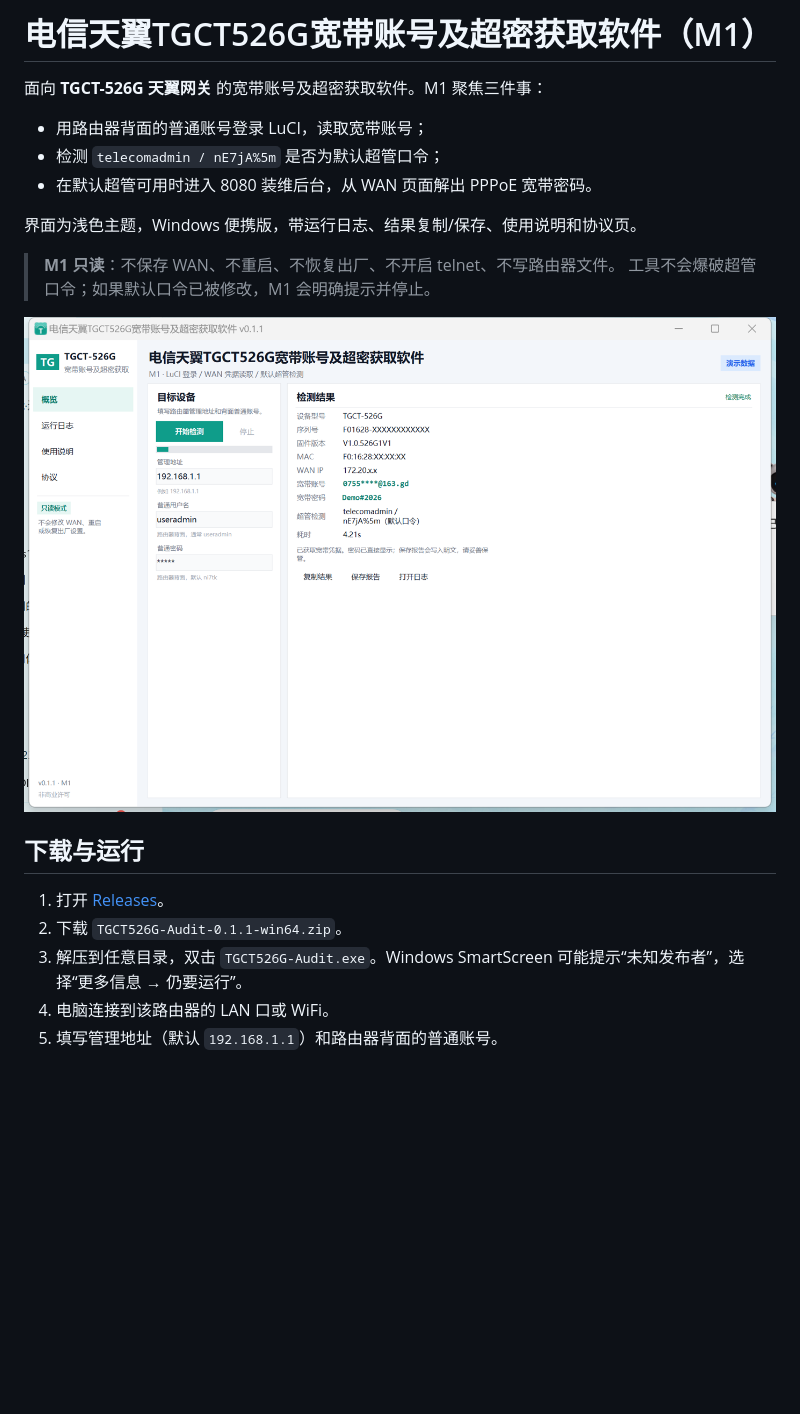
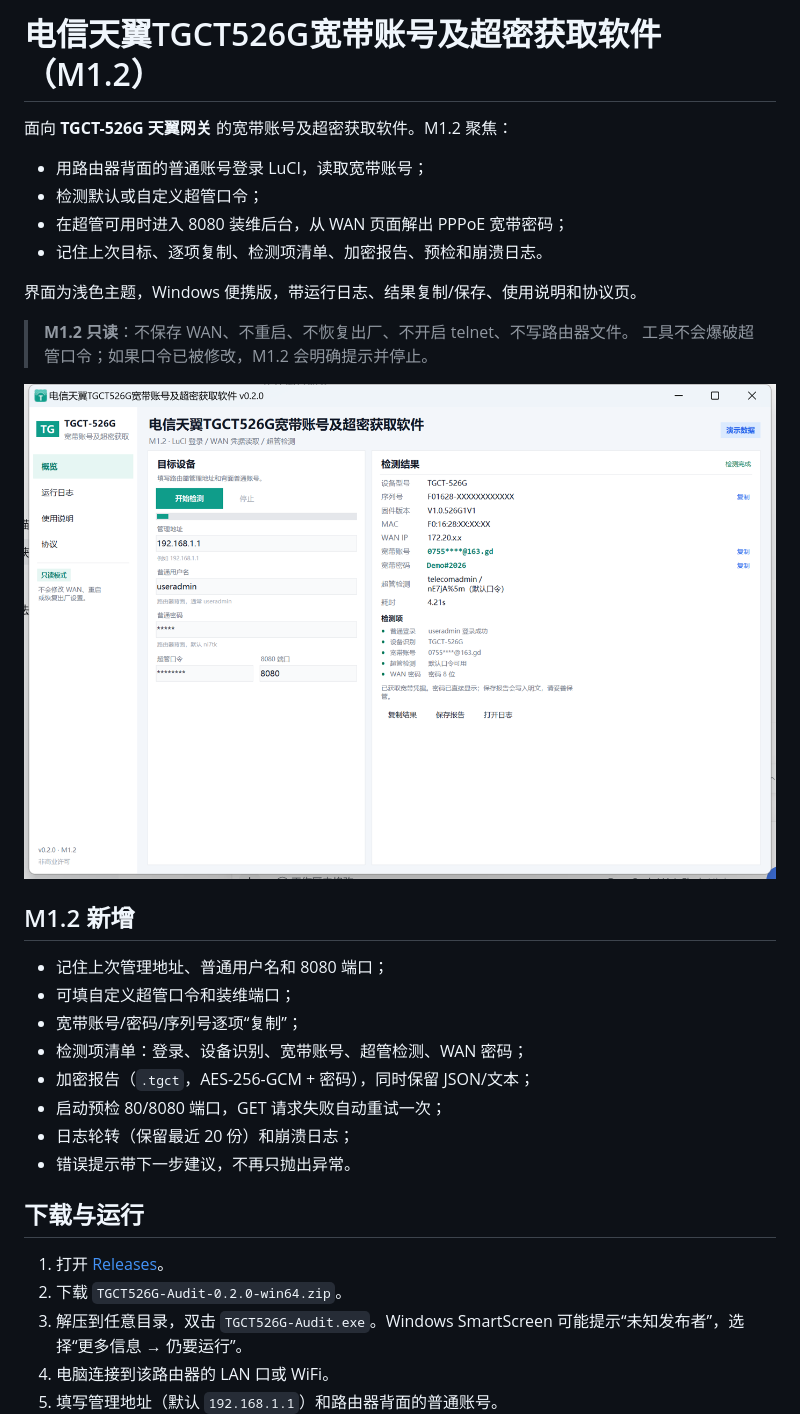
Before and after one commit to dellzou/tgct-526g-audit, a Markdown page: README.md, the part around one of its changes. GitHub-like rendering; pictures changed too: docs/screenshot.png; blank space fills up the shorter version.

```diff
--- a/README.md
+++ b/README.md
@@ -1,22 +1,34 @@
-# 电信天翼TGCT526G宽带账号及超密获取软件（M1）
+# 电信天翼TGCT526G宽带账号及超密获取软件（M1.2）
 
-面向 **TGCT-526G 天翼网关** 的宽带账号及超密获取软件。M1 聚焦三件事：
+面向 **TGCT-526G 天翼网关** 的宽带账号及超密获取软件。M1.2 聚焦：
 
 - 用路由器背面的普通账号登录 LuCI，读取宽带账号；
-- 检测 `telecomadmin / nE7jA%5m` 是否为默认超管口令；
-- 在默认超管可用时进入 8080 装维后台，从 WAN 页面解出 PPPoE 宽带密码。
+- 检测默认或自定义超管口令；
+- 在超管可用时进入 8080 装维后台，从 WAN 页面解出 PPPoE 宽带密码；
+- 记住上次目标、逐项复制、检测项清单、加密报告、预检和崩溃日志。
 
 界面为浅色主题，Windows 便携版，带运行日志、结果复制/保存、使用说明和协议页。
 
-> **M1 只读**：不保存 WAN、不重启、不恢复出厂、不开启 telnet、不写路由器文件。
-> 工具不会爆破超管口令；如果默认口令已被修改，M1 会明确提示并停止。
+> **M1.2 只读**：不保存 WAN、不重启、不恢复出厂、不开启 telnet、不写路由器文件。
+> 工具不会爆破超管口令；如果口令已被修改，M1.2 会明确提示并停止。
 
 ![界面预览](docs/screenshot.png)
+
+## M1.2 新增
+
+- 记住上次管理地址、普通用户名和 8080 端口；
+- 可填自定义超管口令和装维端口；
+- 宽带账号/密码/序列号逐项“复制”；
+- 检测项清单：登录、设备识别、宽带账号、超管检测、WAN 密码；
+- 加密报告（`.tgct`，AES-256-GCM + 密码），同时保留 JSON/文本；
+- 启动预检 80/8080 端口，GET 请求失败自动重试一次；
+- 日志轮转（保留最近 20 份）和崩溃日志；
+- 错误提示带下一步建议，不再只抛出异常。
 
 ## 下载与运行
 
 1. 打开 [Releases](https://github.com/dellzou/tgct-526g-audit/releases/latest)。
-2. 下载 `TGCT526G-Audit-0.1.1-win64.zip`。
+2. 下载 `TGCT526G-Audit-0.2.0-win64.zip`。
 3. 解压到任意目录，双击 `TGCT526G-Audit.exe`。Windows SmartScreen 可能提示“未知发布者”，选择“更多信息 → 仍要运行”。
 4. 电脑连接到该路由器的 LAN 口或 WiFi。
 5. 填写管理地址（默认 `192.168.1.1`）和路由器背面的普通账号。
```
Also changed, not shown: other parts of README.md (+9 -7 lines), 11 other files.
